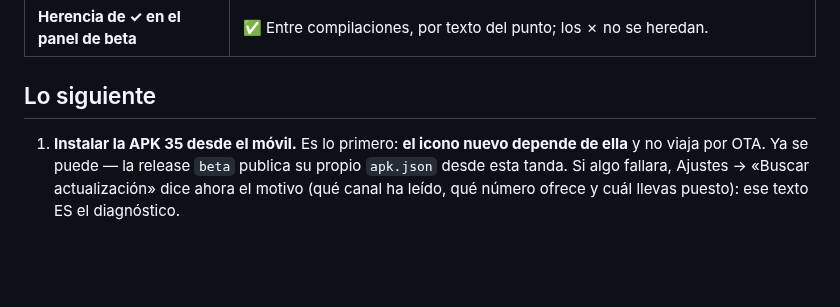
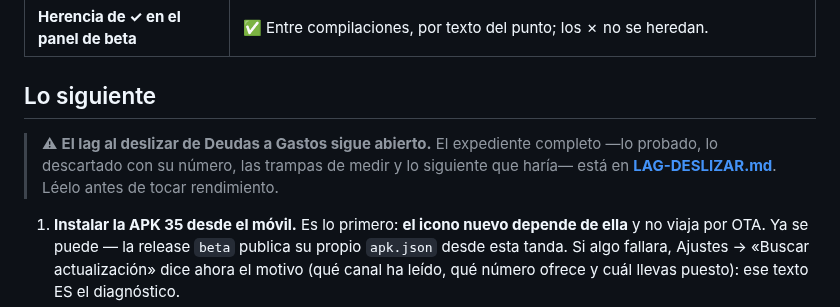
Before and after one commit to JuanjoAvila/Mi-Cartera, a Markdown page: docs/ROADMAP.md, the part around the change. GitHub-like rendering; blank space fills up the shorter version.

```diff
--- a/docs/ROADMAP.md
+++ b/docs/ROADMAP.md
@@ -57,6 +57,10 @@ Multi-cuenta, ingest TR, OTA/APK, gamificación, onboarding, inversiones, deudas
 | **Herencia de ✓ en el panel de beta** | ✅ Entre compilaciones, por texto del punto; los ✗ no se heredan. |
 
 ## Lo siguiente
+
+> ⚠ **El lag al deslizar de Deudas a Gastos sigue abierto.** El expediente completo —lo probado, lo
+> descartado con su número, las trampas de medir y lo siguiente que haría— está en
+> **[LAG-DESLIZAR.md](LAG-DESLIZAR.md)**. Léelo antes de tocar rendimiento.
 
 1. **Instalar la APK 35 desde el móvil.** Es lo primero: **el icono nuevo depende de ella** y no viaja por OTA. Ya se puede — la release `beta` publica su propio `apk.json` desde esta tanda. Si algo fallara, Ajustes → «Buscar actualización» dice ahora el motivo (qué canal ha leído, qué número ofrece y cuál llevas puesto): ese texto ES el diagnóstico.
 2. **Re-probar en el móvil** la beta 4.12.0 con el panel de revisión. Checklist clave: **abrir el perfil** (lo de esta tanda); scroll en Deudas/Metas → deslizar; banco caído → banner en Cartera y rojo en Mis bancos; TR desconectado; cerrar perfil en caliente; Ajustes muestra web + app.
```
Also changed, not shown: EMPIEZA-AQUI.md (+5 -0 lines), docs/LAG-DESLIZAR.md (added, +161 -0 lines).
